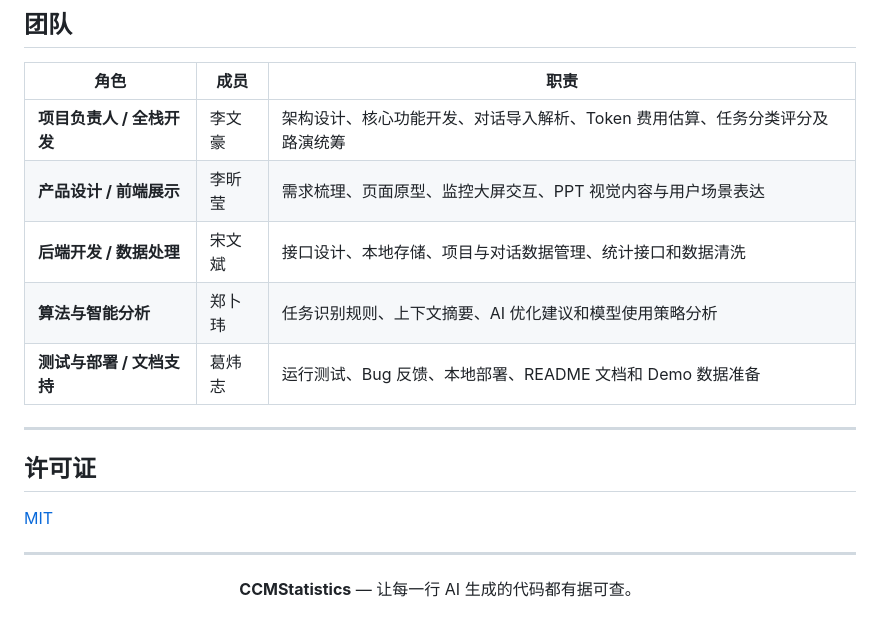
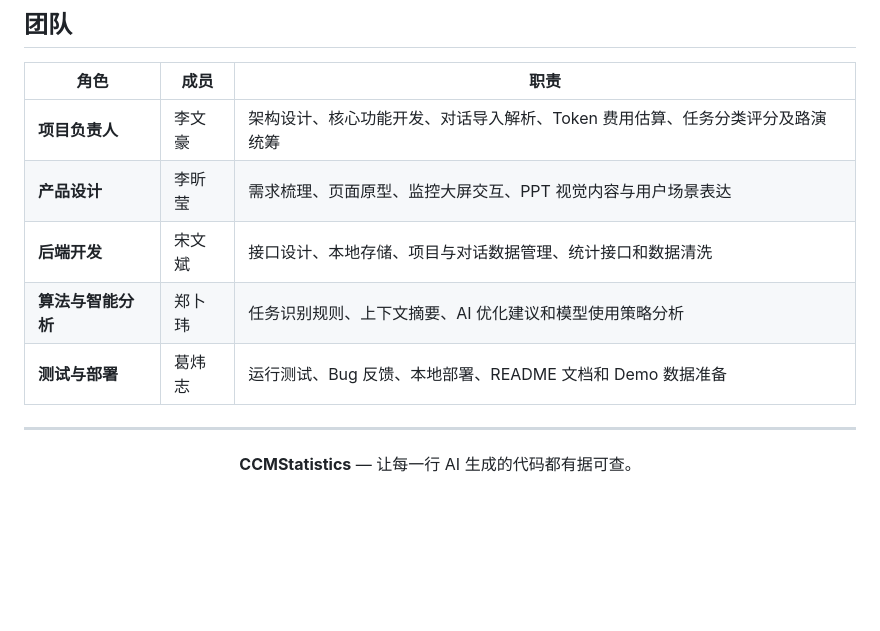
Before and after one commit to WHGD666/CCMStatistics, a Markdown page: README.md, the part around one of its changes. GitHub-like rendering; blank space fills up the shorter version.

```diff
--- a/README.md
+++ b/README.md
@@ -218,17 +218,11 @@ CCMStatistics/
 
 | 角色 | 成员 | 职责 |
 |------|------|------|
-| **项目负责人 / 全栈开发** | 李文豪 | 架构设计、核心功能开发、对话导入解析、Token 费用估算、任务分类评分及路演统筹 |
-| **产品设计 / 前端展示** | 李昕莹 | 需求梳理、页面原型、监控大屏交互、PPT 视觉内容与用户场景表达 |
-| **后端开发 / 数据处理** | 宋文斌 | 接口设计、本地存储、项目与对话数据管理、统计接口和数据清洗 |
+| **项目负责人** | 李文豪 | 架构设计、核心功能开发、对话导入解析、Token 费用估算、任务分类评分及路演统筹 |
+| **产品设计** | 李昕莹 | 需求梳理、页面原型、监控大屏交互、PPT 视觉内容与用户场景表达 |
+| **后端开发** | 宋文斌 | 接口设计、本地存储、项目与对话数据管理、统计接口和数据清洗 |
 | **算法与智能分析** | 郑卜玮 | 任务识别规则、上下文摘要、AI 优化建议和模型使用策略分析 |
-| **测试与部署 / 文档支持** | 葛炜志 | 运行测试、Bug 反馈、本地部署、README 文档和 Demo 数据准备 |
-
----
-
-## 许可证
-
-[MIT](LICENSE)
+| **测试与部署** | 葛炜志 | 运行测试、Bug 反馈、本地部署、README 文档和 Demo 数据准备 |
 
 ---
 
```
Also changed, not shown: other parts of README.md (+6 -6 lines).
